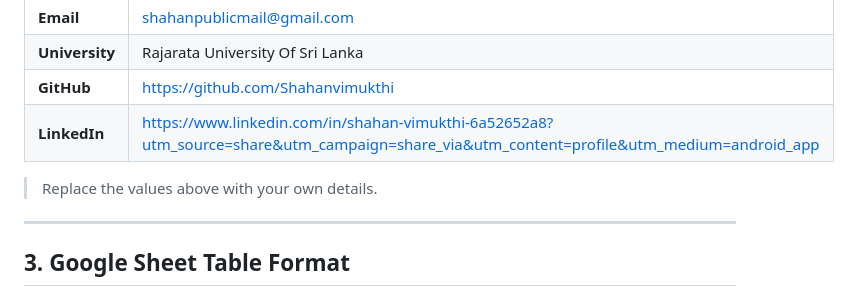
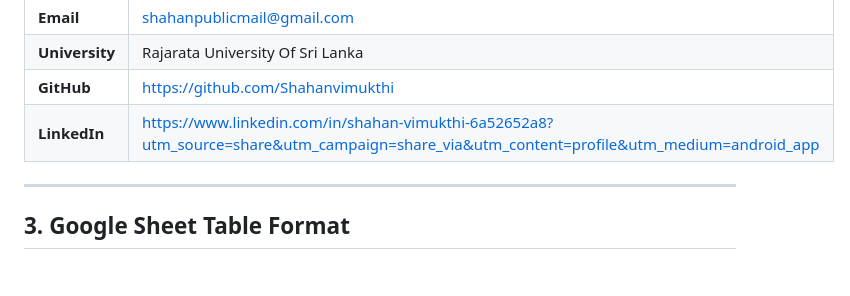
Before and after one commit to Shahanvimukthi/HTML-Form-connect-with-Google-form-, a Markdown page: README.md, the part around the change. GitHub-like rendering; blank space fills up the shorter version.

Commit message:
Modify README instructions for personal details
Updated README to prompt users to replace placeholder details.

```diff
--- a/README.md
+++ b/README.md
@@ -47,7 +47,7 @@ project-folder/
 | **GitHub** | https://github.com/Shahanvimukthi |
 | **LinkedIn** | https://www.linkedin.com/in/shahan-vimukthi-6a52652a8?utm_source=share&utm_campaign=share_via&utm_content=profile&utm_medium=android_app |
 
-> Replace the values above with your own details.
+
 
 ---
 
```
